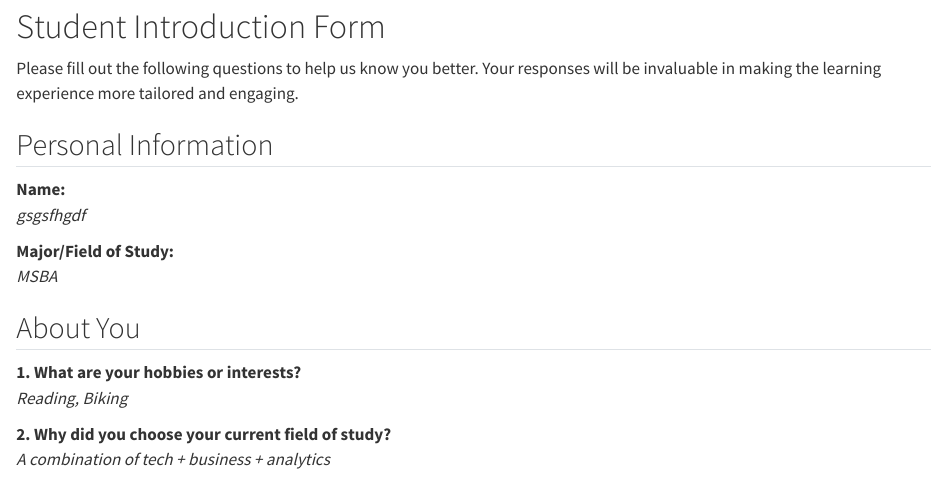
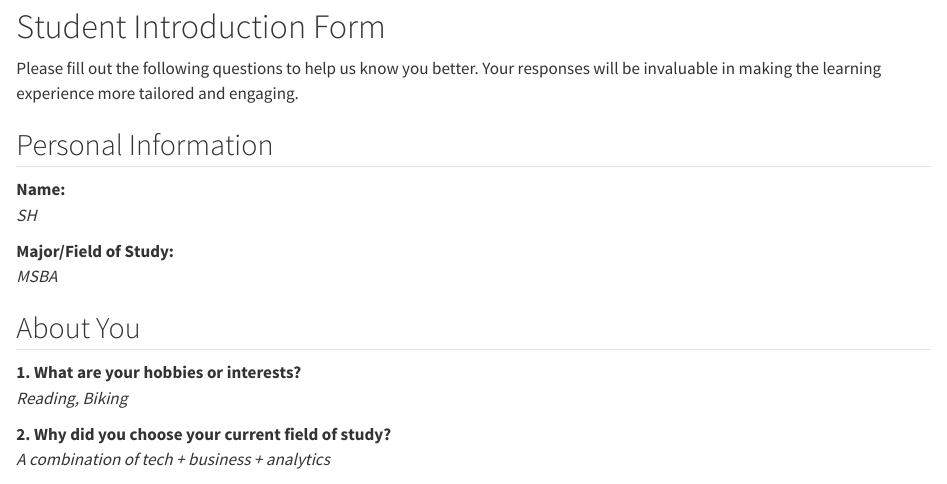
Before and after one commit to socalrug/2024-Workshop1, a Quarto document (lesson-1/lesson_1.qmd): the page in a window 1100 px wide, from 80 px down. Rendered offline with R 4.5, knitr and Pandoc in place of Quarto, with nearby package versions.

Commit message:
updating lesson_1

```diff
--- a/lesson-1/lesson_1.qmd
+++ b/lesson-1/lesson_1.qmd
@@ -10,7 +10,7 @@ Please fill out the following questions to help us know you better. Your respons
 ## Personal Information
 
 **Name:**
-_gsgsfhgdf_
+_SH_
 
 **Major/Field of Study:**
 _MSBA_
```
